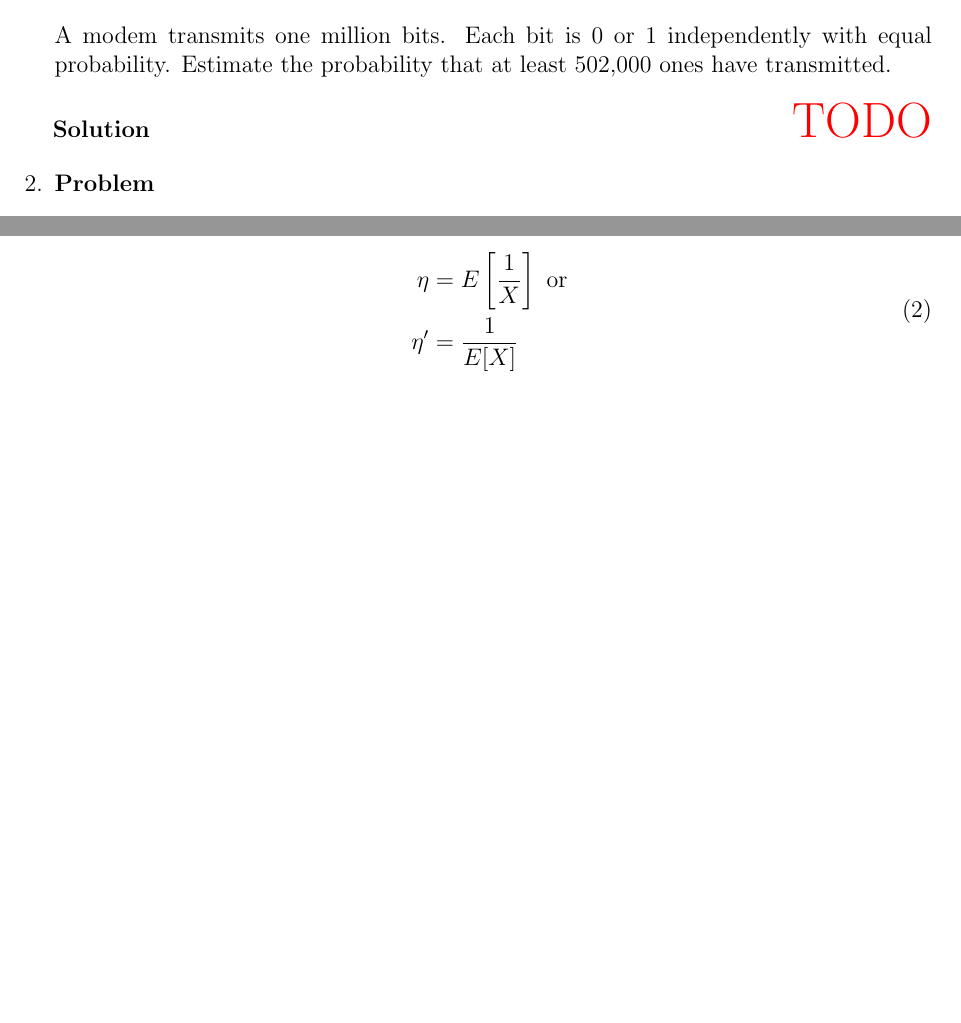
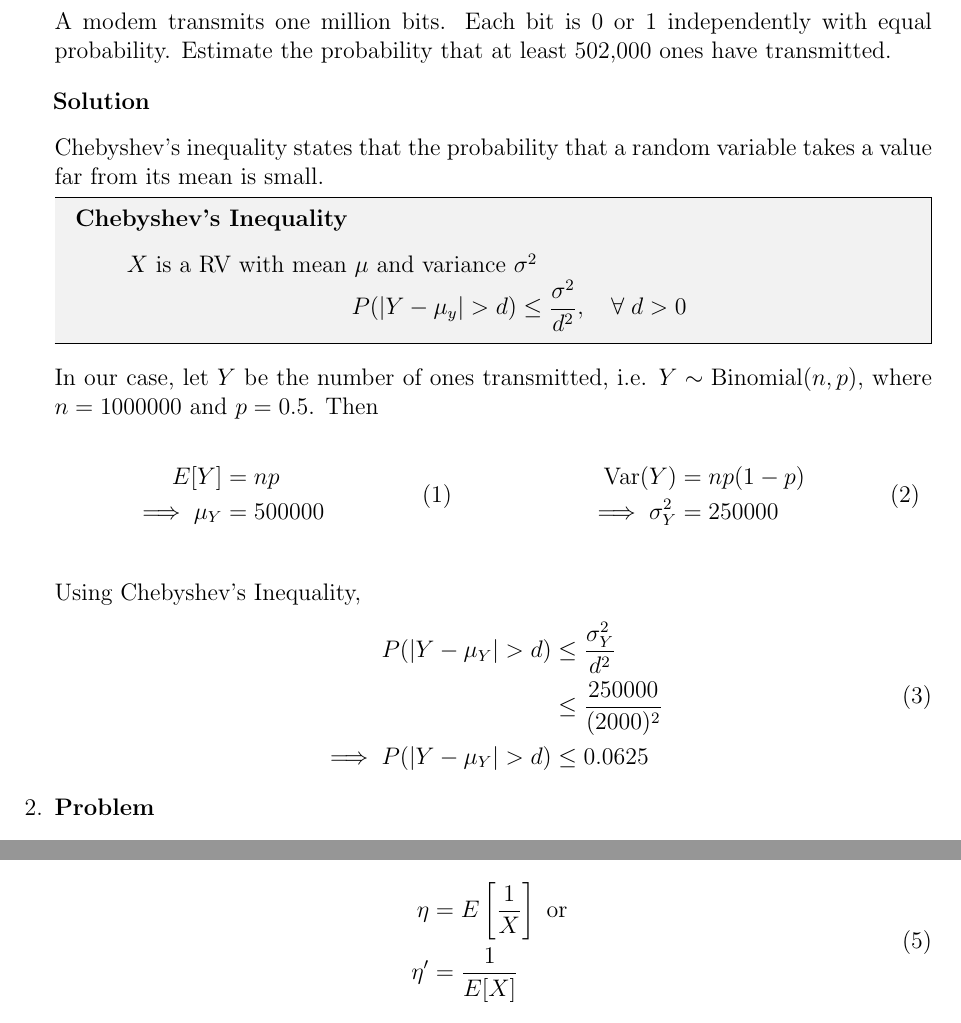
Before and after one commit to hershal/ee351k, a LaTeX problem sheet (homeworks/hw9/writeup.tex): two parts of pages 1 and 3 of 3 before the commit and two parts of pages 1 and 3 of 4 after it, joined at a grey line, cut so that both start at the same text, the shorter picture padded with empty space. Compiled offline with pdfLaTeX.

Commit message:
finished 1

```diff
--- a/homeworks/hw9/writeup.tex
+++ b/homeworks/hw9/writeup.tex
@@ -4,8 +4,10 @@
 \date{Due November 13, 2014}
 
 \usepackage{multicol}
+\usepackage{float}
 \usepackage[in]{fullpage}
 \usepackage{xcolor}
+\usepackage{mdframed}
 \usepackage{tabularx}
 \usepackage{rotating}
 \usepackage{mathtools}
@@ -28,6 +30,8 @@
 \newcommand{\ddt}[1]{\frac{\dd{}}{\dd{#1}}}
 \newcommand{\dddt}[1]{\frac{\dd{}^2}{\dd{#1}^2}}
 
+\definecolor{silver}{rgb}{0.95,0.95,0.95}
+
 \begin{document}
 \maketitle
 \begin{enumerate}
@@ -36,8 +40,53 @@
     A modem transmits one million bits. Each bit is 0 or 1
     independently with equal probability. Estimate the probability
     that at least 502,000 ones have transmitted.
-    \begin{solution} \hfill
-      {\color{red} \huge TODO}
+    \begin{solution} \hfill \vspace{.75em} \\
+      Chebyshev's inequality states that the probability that a random
+      variable takes a value far from its mean is small.
+      \begin{mdframed}[backgroundcolor=silver]
+        \begin{description}
+        \item[Chebyshev's Inequality] \hfill \vspace{.75em} \\
+          $X$ is a RV with mean $\mu$ and variance $\sigma^2$
+          \vspace{-1.0em}
+          $$P(|Y-\mu_y| > d) \le \frac{\sigma^2}{d^2},
+          \quad\forall\; d>0$$
+        \end{description}
+      \end{mdframed}
+      In our case, let $Y$ be the number of ones transmitted,
+      i.e. $Y\sim\text{Binomial}(n,p)$, where $n=1000000$ and
+      $p=0.5$. Then
+
+      % Why put a table here and then a tabularx?
+      % TODO: Investigate why this is
+      \begin{table}[h]
+        \centering
+        \begin{tabularx}{\linewidth}{XX}
+          \begin{equation}
+            \label{eq:1-y-mean}
+            \begin{aligned}
+              E[Y] &= np \\
+              \implies \mu_Y &= 500000 \\
+            \end{aligned}
+          \end{equation}
+          &
+          \begin{equation}
+            \label{eq:1-y-var}
+            \begin{aligned}
+              \text{Var}(Y) &= np(1-p) \\
+              \implies \sigma_Y^2 &= 250000 \\
+            \end{aligned}
+          \end{equation}
+        \end{tabularx}
+      \end{table}
+      Using Chebyshev's Inequality,
+      \begin{equation}
+        \label{eq:1-sol}
+        \begin{aligned}
+          P(|Y-\mu_Y|>d)&\le\frac{\sigma_Y^2}{d^2} \\
+          &\le \frac{250000}{(2000)^2} \\
+          \implies P(|Y-\mu_Y|>d) &\le 0.0625
+        \end{aligned}
+      \end{equation}
     \end{solution}
   \end{Ex}
 
```
